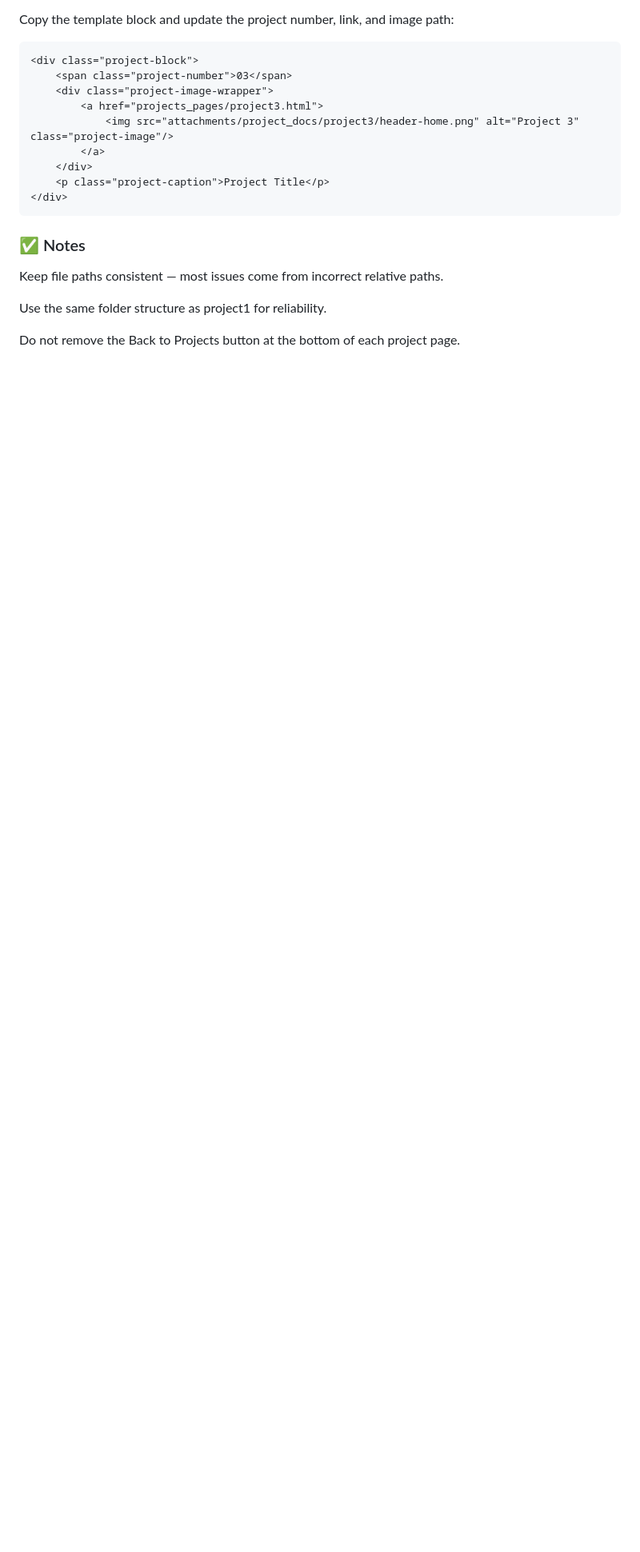
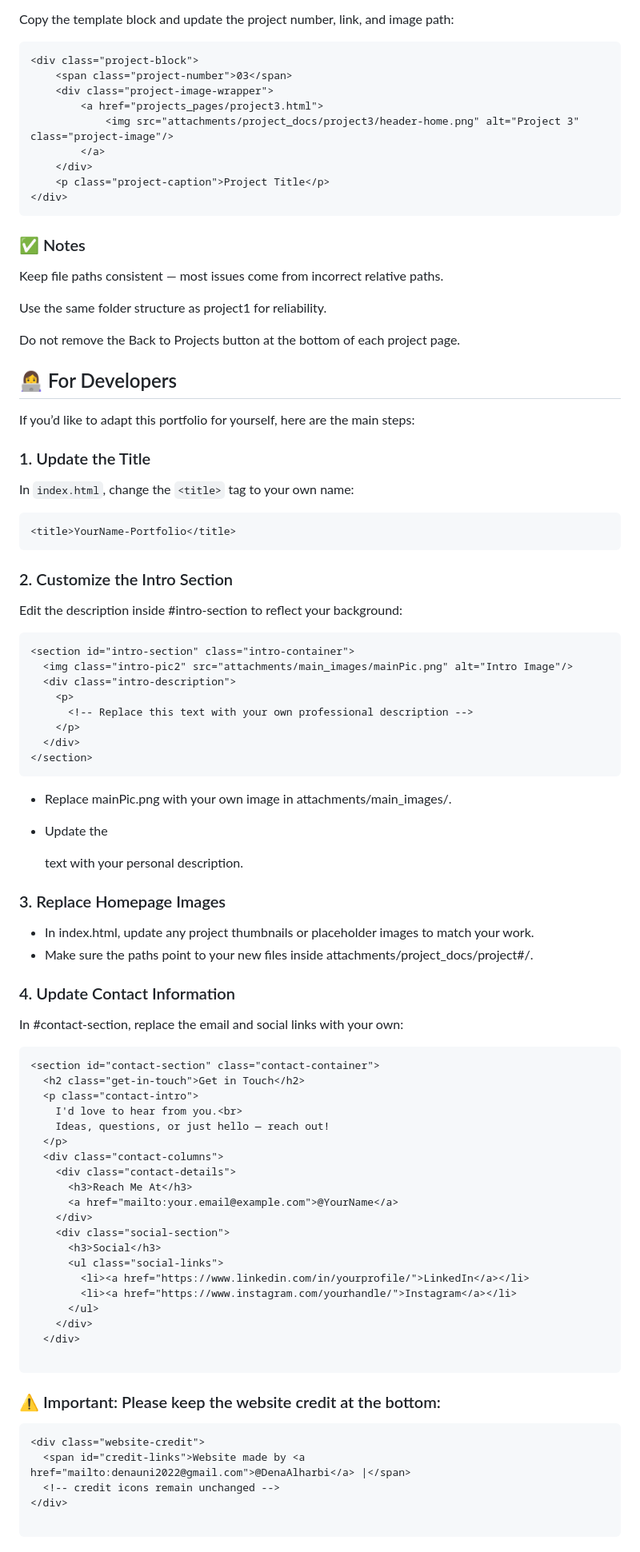
Before and after one commit to DenaAlharbi/BArch-Portfolio, a Markdown page: README.md, the part around one of its changes. Shown at 80% size. GitHub-like rendering; blank space fills up the shorter version.

Commit message:
developer readme

````diff
--- a/README.md
+++ b/README.md
@@ -103,3 +103,68 @@ Keep file paths consistent — most issues come from incorrect relative paths.
 Use the same folder structure as project1 for reliability.
 
 Do not remove the Back to Projects button at the bottom of each project page.
+
+## 👩‍💻 For Developers
+
+If you’d like to adapt this portfolio for yourself, here are the main steps:
+
+### 1. Update the Title
+In `index.html`, change the `<title>` tag to your own name:
+```html
+<title>YourName-Portfolio</title>
+```
+### 2. Customize the Intro Section
+Edit the description inside #intro-section to reflect your background:
+
+```html
+<section id="intro-section" class="intro-container">
+  <img class="intro-pic2" src="attachments/main_images/mainPic.png" alt="Intro Image"/>
+  <div class="intro-description">
+    <p>
+      <!-- Replace this text with your own professional description -->
+    </p>
+  </div>
+</section>
+```
+- Replace mainPic.png with your own image in attachments/main_images/.
+
+- Update the <p> text with your personal description.
+
+### 3. Replace Homepage Images
+- In index.html, update any project thumbnails or placeholder images to match your work.
+- Make sure the paths point to your new files inside attachments/project_docs/project#/.
+
+### 4. Update Contact Information
+In #contact-section, replace the email and social links with your own:
+
+```html
+<section id="contact-section" class="contact-container">
+  <h2 class="get-in-touch">Get in Touch</h2>
+  <p class="contact-intro">
+    I'd love to hear from you.<br>
+    Ideas, questions, or just hello — reach out!
+  </p>
+  <div class="contact-columns">
+    <div class="contact-details">
+      <h3>Reach Me At</h3>
+      <a href="mailto:your.email@example.com">@YourName</a>
+    </div>
+    <div class="social-section">
+      <h3>Social</h3>
+      <ul class="social-links">
+        <li><a href="https://www.linkedin.com/in/yourprofile/">LinkedIn</a></li>
+        <li><a href="https://www.instagram.com/yourhandle/">Instagram</a></li>
+      </ul>
+    </div>
+  </div>
+
+```
+### ⚠️ Important: Please keep the website credit at the bottom:
+```html
+<div class="website-credit">
+  <span id="credit-links">Website made by <a href="mailto:denauni2022@gmail.com">@DenaAlharbi</a> |</span>
+  <!-- credit icons remain unchanged -->
+</div>
+
+```
+
````
Also changed, not shown: other parts of README.md (+16 -0 lines).
